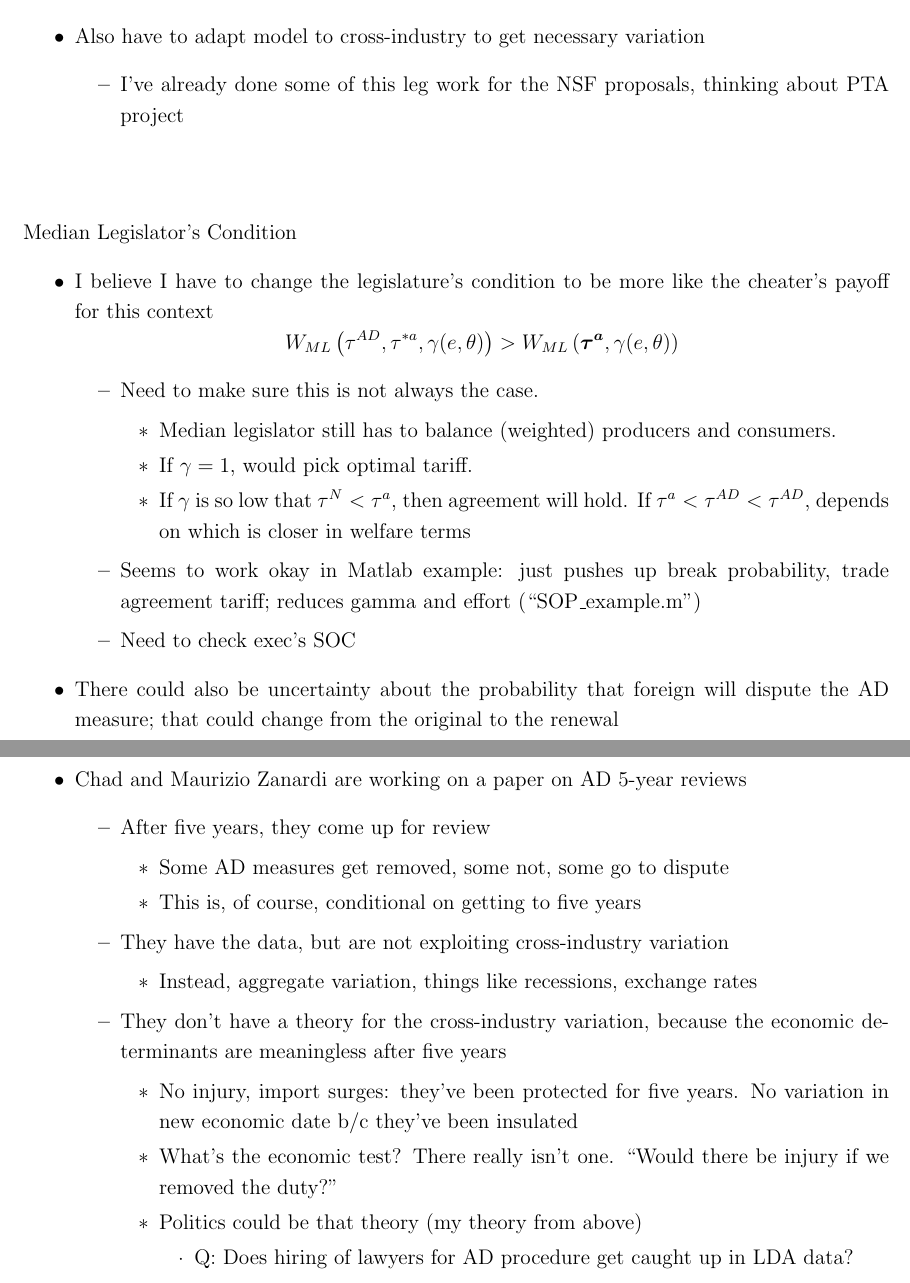
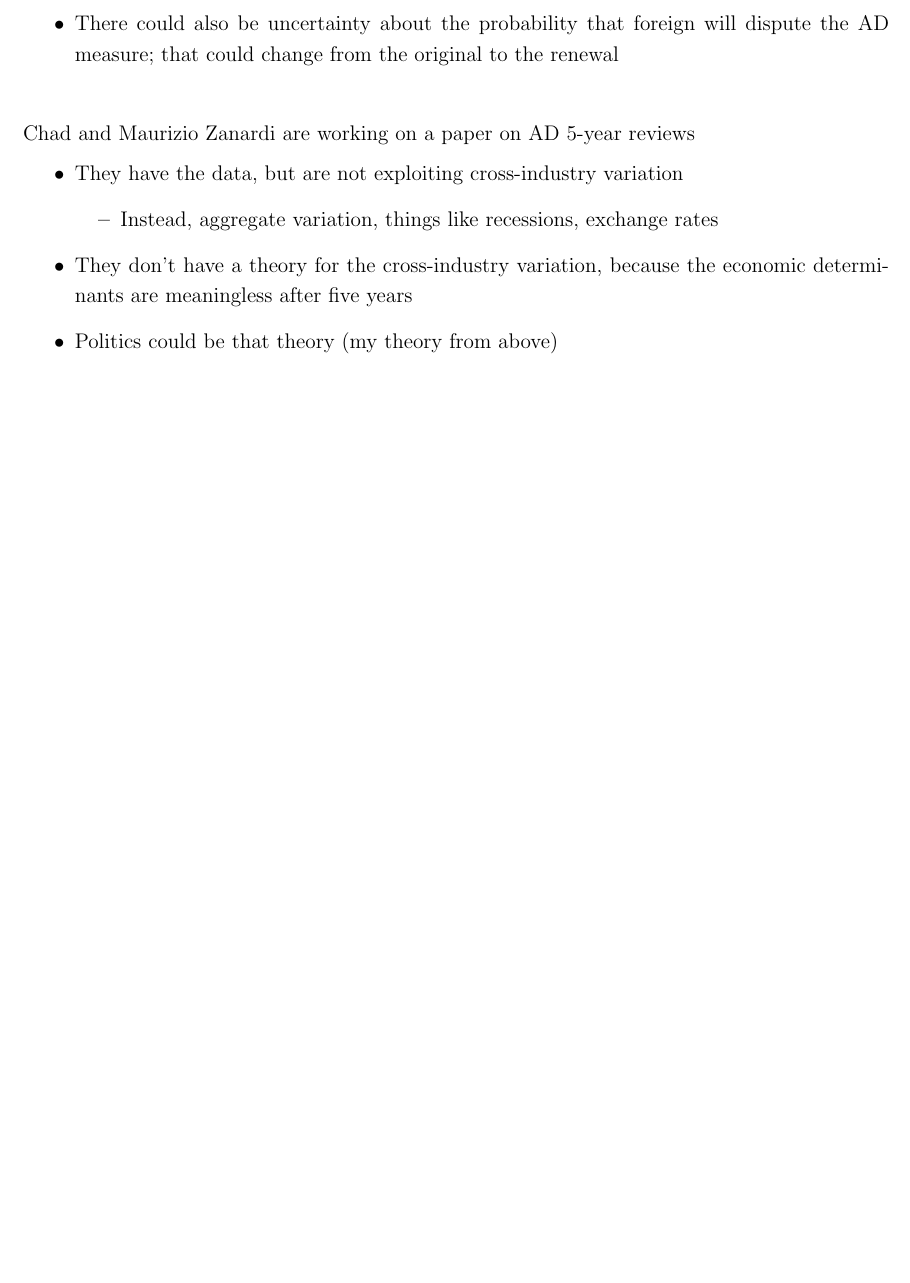
Before and after one commit to kbuzard/dispute-length, a LaTeX document (extended-abstract.tex): two parts of pages 3 and 5 of 5 before the commit and part of page 3 of 3 after it, the two joined at a grey line, cut at the place of the change, the shorter picture padded with empty space. Compiled offline with pdfLaTeX.

Commit message:
cut down outline in extended-abstract for final run at writing it up

```diff
--- a/extended-abstract.tex
+++ b/extended-abstract.tex
@@ -103,30 +97,6 @@ The continued imposition of a TTB is not in general costless. We might assume th
 			\item Uncertainty could be an answer, \textit{and} it varies across industry
 			\item \textbf{Q}: Is this a plausible story?
 		\end{itemize}
-	\item Also have to adapt model to cross-industry to get necessary variation
-		\begin{itemize}
-			\item I've already done some of this leg work for the NSF proposals, thinking about PTA project
-		\end{itemize}
-\end{itemize}
-
-\vskip.5in
-Median Legislator's Condition
-\begin{itemize}
-	\item I believe I have to change the legislature's condition to be more like the cheater's payoff for this context
-		\[
-		  W_{ML}\left( \tau^{AD},\tau^{*a},\ga(e,\ta)\right) > W_{ML}\left( \bta,\ga(e,\ta)\right)
-		\]
-		\begin{itemize}
-			\item Need to make sure this is not always the case.
-				\begin{itemize}
-					\item Median legislator still has to balance (weighted) producers and consumers.
-					\item If $\ga = 1$, would pick optimal tariff.
-					\item If $\ga$ is so low that $\tau^N < \tau^a$, then agreement will hold. If $\tau^a < \tau^{AD} < \tau^{AD}$, depends on which is closer in welfare terms
-				\end{itemize}
-			\item Seems to work okay in Matlab example: just pushes up break probability, trade agreement tariff; reduces gamma and effort (``SOP$\_$example.m'')
-			\item Need to check exec's SOC
-		\end{itemize}
-	\item There could also be uncertainty about the probability that foreign will dispute the AD measure; that could change from the original to the renewal
 \end{itemize}
 
 
@@ -153,31 +123,18 @@ Possible cross-industry variation
 		\end{itemize}
 	\item Even if AD economic conditions can't be measured / don't bind, doesn't mean that real economic conditions don't play into ITC's decision-making process
 	\item Uncertainty could change, so behavior would change (this would be hard to pick up in the data that I have)
+	\item There could also be uncertainty about the probability that foreign will dispute the AD measure; that could change from the original to the renewal
 \end{itemize}
 
-\newpage
+\vskip.3in
+Chad and Maurizio Zanardi are working on a paper on AD 5-year reviews
 \begin{itemize}
-	\item Chad and Maurizio Zanardi are working on a paper on AD 5-year reviews
+	\item They have the data, but are not exploiting cross-industry variation
 		\begin{itemize}
-			\item After five years, they come up for review
-				\begin{itemize}
-					\item Some AD measures get removed, some not, some go to dispute
-					\item This is, of course, conditional on getting to five years
-				\end{itemize}
-			\item They have the data, but are not exploiting cross-industry variation
-				\begin{itemize}
-					\item Instead, aggregate variation, things like recessions, exchange rates
-				\end{itemize}
-			\item They don't have a theory for the cross-industry variation, because the economic determinants are meaningless after five years
-				\begin{itemize}
-					\item No injury, import surges: they've been protected for five years. No variation in new economic date b/c they've been insulated
-					\item What's the economic test? There really isn't one. ``Would there be injury if we removed the duty?''
-					\item Politics could be that theory (my theory from above)
-						\begin{itemize}
-							\item Q: Does hiring of lawyers for AD procedure get caught up in LDA data?
-						\end{itemize}
-				\end{itemize}
+			\item Instead, aggregate variation, things like recessions, exchange rates
 		\end{itemize}
+	\item They don't have a theory for the cross-industry variation, because the economic determinants are meaningless after five years
+	\item Politics could be that theory (my theory from above)
 \end{itemize}
 
 
```
Also changed, not shown: extended-abstract.pdf, extended-abstract.tex (6 more changed lines).
